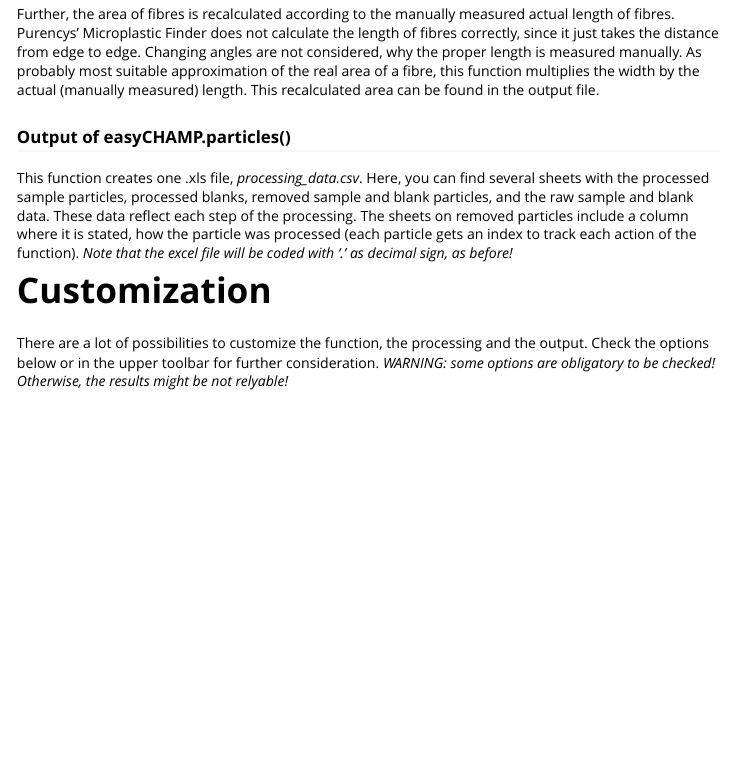
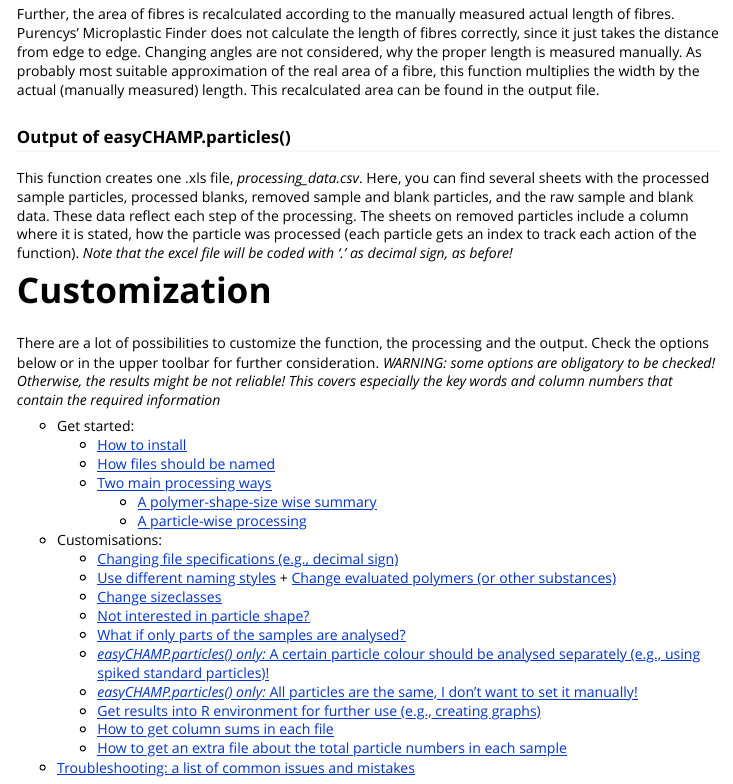
Before and after one commit to Maki-science/easyCHAMP, an R Markdown document (vignettes/easyCHAMP.Rmd): the page in a window 1100 px wide, from 2640 px down. Rendered offline with R 4.5, knitr and Pandoc, with nearby package versions.

Commit message:
updated pkg down with new structure

```diff
--- a/vignettes/easyCHAMP.Rmd
+++ b/vignettes/easyCHAMP.Rmd
@@ -131,4 +131,23 @@
 
 # Customization
 There are a lot of possibilities to customize the function, the processing and the output. Check the options below or in the upper toolbar for further consideration.
-*WARNING: some options are obligatory to be checked! Otherwise, the results might be not relyable!*
+*WARNING: some options are obligatory to be checked! Otherwise, the results might be not reliable! This covers especially the key words and column numbers that contain the required information*
+
+  * Get started:
+    + [How to install](https://maki-science.github.io/easyCHAMP/articles/easyCHAMP.html#installation)
+    + [How files should be named](https://maki-science.github.io/easyCHAMP/articles/easyCHAMP.html#naming-workflow)
+    + [Two main processing ways](https://maki-science.github.io/easyCHAMP/articles/easyCHAMP.html#processing-possibilities)
+      - [A polymer-shape-size wise summary](https://maki-science.github.io/easyCHAMP/articles/easyCHAMP.html#processing-a-summary-with-blank-correction)
+      - [A particle-wise processing](https://maki-science.github.io/easyCHAMP/articles/easyCHAMP.html#perform-particle-wise-processing)
+  * Customisations:
+    + [Changing file specifications (e.g., decimal sign)](https://maki-science.github.io/easyCHAMP/articles/file-custom.html#changing-separator-and-decimal-sign-in--csv-files)
+    + [Use different naming styles](https://maki-science.github.io/easyCHAMP/articles/file-custom.html#dont-use-the-recommended-file-naming)  + [Change evaluated polymers (or other substances)](https://maki-science.github.io/easyCHAMP/articles/option-custom.html#change-evaluated-polymers)
+    + [Change sizeclasses](https://maki-science.github.io/easyCHAMP/articles/option-custom.html#change-evaluated-size-classes)
+    + [Not interested in particle shape?](https://maki-science.github.io/easyCHAMP/articles/option-custom.html#Not-interested-in-shape?)
+    + [What if only parts of the samples are analysed?](https://maki-science.github.io/easyCHAMP/articles/option-custom.html#you-analysed-only-parts-of-a-sample---integrate-division-factors)
+    + [*easyCHAMP.particles() only:* A certain particle colour should be analysed separately (e.g., using spiked standard particles)!](https://maki-science.github.io/easyCHAMP/articles/option-custom.html#one-colour-of-your-particles-should-be-separated-from-the-rest-easychamp-particles-only)
+    + [*easyCHAMP.particles() only:* All particles are the same, I don't want to set it manually!](https://maki-science.github.io/easyCHAMP/articles/option-custom.html#automatically-fill-missing-values-with-provided-default)
+    + [Get results into R environment for further use (e.g., creating graphs)](https://maki-science.github.io/easyCHAMP/articles/output-custom.html#keep-the-data-in-r-as-data-frame)
+    + [How to get column sums in each file](https://maki-science.github.io/easyCHAMP/articles/output-custom.html#summary-of-each-column-at-the-bottom)
+    + [How to get an extra file about the total particle numbers in each sample](https://maki-science.github.io/easyCHAMP/articles/output-custom.html#get-total-particle-numbers)
+   * [Troubleshooting: a list of common issues and mistakes](https://maki-science.github.io/easyCHAMP/articles/troubleshooting.html#troubleshooting)
```
Also changed, not shown: vignettes/option-custom.Rmd (+7 -0 lines), README.md, 1 other file.
